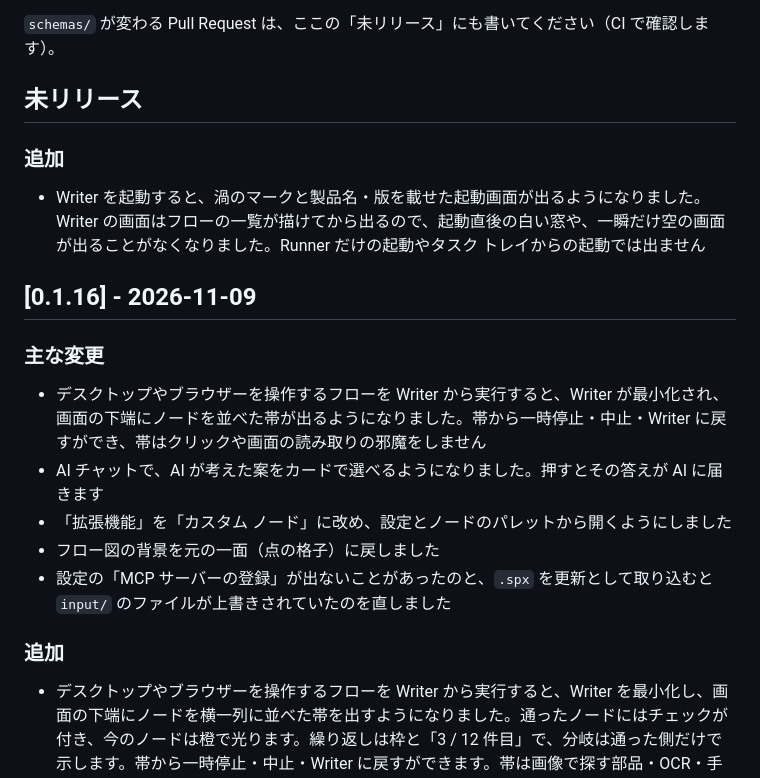
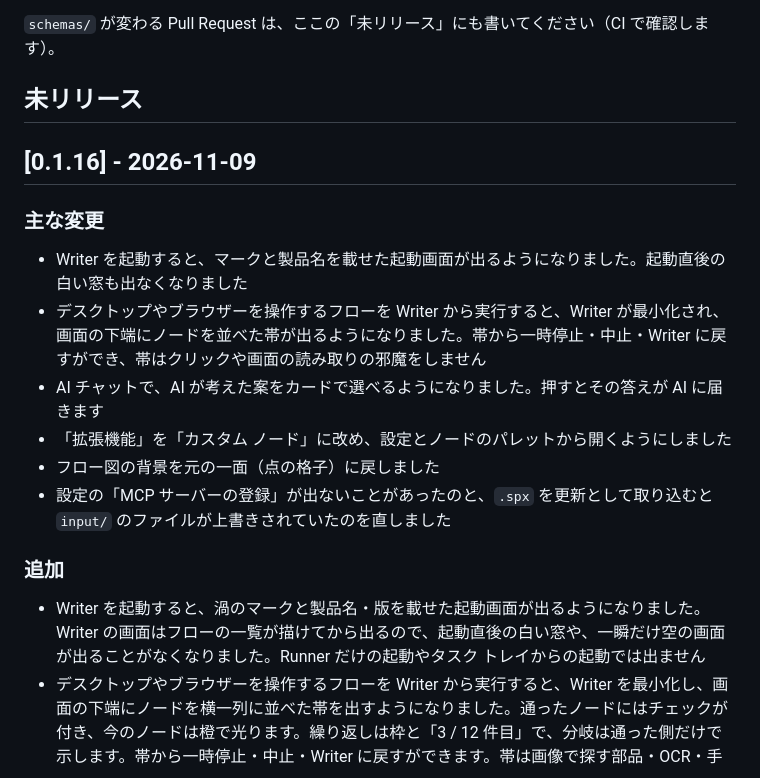
Before and after one commit to d-shiina/shikigami, a Markdown page: CHANGELOG.md, the part around the change. GitHub-like rendering.

Commit message:
0.1.16 に起動画面（#258）を加える (#259)
CHANGELOG の未リリース欄にあった起動画面の項目を 0.1.16 に移し、主な変更に一行足す

```diff
--- a/CHANGELOG.md
+++ b/CHANGELOG.md
@@ -6,14 +6,11 @@
 
 ## 未リリース
 
-### 追加
-
-- Writer を起動すると、渦のマークと製品名・版を載せた起動画面が出るようになりました。Writer の画面はフローの一覧が描けてから出るので、起動直後の白い窓や、一瞬だけ空の画面が出ることがなくなりました。Runner だけの起動やタスク トレイからの起動では出ません
-
 ## [0.1.16] - 2026-11-09
 
 ### 主な変更
 
+- Writer を起動すると、マークと製品名を載せた起動画面が出るようになりました。起動直後の白い窓も出なくなりました
 - デスクトップやブラウザーを操作するフローを Writer から実行すると、Writer が最小化され、画面の下端にノードを並べた帯が出るようになりました。帯から一時停止・中止・Writer に戻すができ、帯はクリックや画面の読み取りの邪魔をしません
 - AI チャットで、AI が考えた案をカードで選べるようになりました。押すとその答えが AI に届きます
 - 「拡張機能」を「カスタム ノード」に改め、設定とノードのパレットから開くようにしました
@@ -22,6 +19,7 @@
 
 ### 追加
 
+- Writer を起動すると、渦のマークと製品名・版を載せた起動画面が出るようになりました。Writer の画面はフローの一覧が描けてから出るので、起動直後の白い窓や、一瞬だけ空の画面が出ることがなくなりました。Runner だけの起動やタスク トレイからの起動では出ません
 - デスクトップやブラウザーを操作するフローを Writer から実行すると、Writer を最小化し、画面の下端にノードを横一列に並べた帯を出すようになりました。通ったノードにはチェックが付き、今のノードは橙で光ります。繰り返しは枠と「3 / 12 件目」で、分岐は通った側だけで示します。帯から一時停止・中止・Writer に戻すができます。帯は画像で探す部品・OCR・手順書の画面に写らず、押してもフォーカスを奪いません。クリックする位置に重なるときは、その前に上端へよけます。エラー・ブレークポイント・一時停止で止まると Writer が元に戻ります。人の操作を待つときは帯にその内容が出ます。設定の「実行」で切り替えられます
 - AI チャットで AI が考えた案から選ぶとき、カードで選べるようにしました。在庫切れの扱いのように使う人にしか決められないことがあると、AI は質問と 2〜4 個の案（おすすめ付き）をカードで出し、押すとその答えが AI に届きます。合わないときは下の欄に書いて送れば、それが答えになります。選んだあとのカードは質問と答えだけの 1 行になります。Claude Code・Codex・Gemini CLI・GitHub Copilot のどれでも同じように出ます。MCP ツール `ask_user_to_choose` を足しました（Writer の AI チャットにだけ出ます）。
 
```
